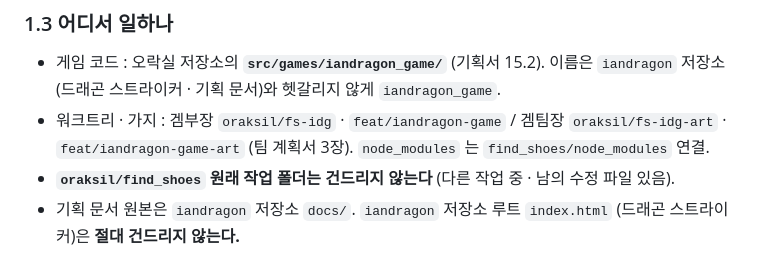
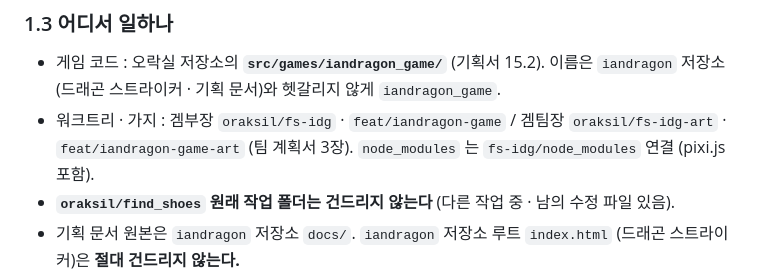
Before and after one commit to nivs-web/iandragon, a Markdown page: docs/IAN_DRAGON_DEV_ORDER.md, the part around the change. Drawn GitHub-style.

Commit message:
기획: 팀 계획서·명령서 node_modules 안내, 기획서 화면 배율(폰 꽉 채움) 반영
Co-Authored-By: Claude Opus 5.5 <noreply@anthropic.com>

```diff
--- a/docs/IAN_DRAGON_DEV_ORDER.md
+++ b/docs/IAN_DRAGON_DEV_ORDER.md
@@ -39,7 +39,7 @@
 ### 1.3 어디서 일하나
 
 - 게임 코드 : 오락실 저장소의 **`src/games/iandragon_game/`** (기획서 15.2). 이름은 `iandragon` 저장소(드래곤 스트라이커 · 기획 문서)와 헷갈리지 않게 `iandragon_game`.
-- 워크트리 · 가지 : 겜부장 `oraksil/fs-idg` · `feat/iandragon-game` / 겜팀장 `oraksil/fs-idg-art` · `feat/iandragon-game-art` (팀 계획서 3장). `node_modules` 는 `find_shoes/node_modules` 연결.
+- 워크트리 · 가지 : 겜부장 `oraksil/fs-idg` · `feat/iandragon-game` / 겜팀장 `oraksil/fs-idg-art` · `feat/iandragon-game-art` (팀 계획서 3장). `node_modules` 는 `fs-idg/node_modules` 연결 (pixi.js 포함).
 - **`oraksil/find_shoes` 원래 작업 폴더는 건드리지 않는다** (다른 작업 중 · 남의 수정 파일 있음).
 - 기획 문서 원본은 `iandragon` 저장소 `docs/`. `iandragon` 저장소 루트 `index.html` (드래곤 스트라이커)은 **절대 건드리지 않는다.**
 - main 에 올리는 것(= 실제 배포)은 **대표님이 시킬 때만**, 겜부장이.
```
Also changed, not shown: docs/IAN_DRAGON_GDD.md (+1 -1 lines), docs/IAN_DRAGON_TEAM_PLAN.md (+1 -1 lines).
